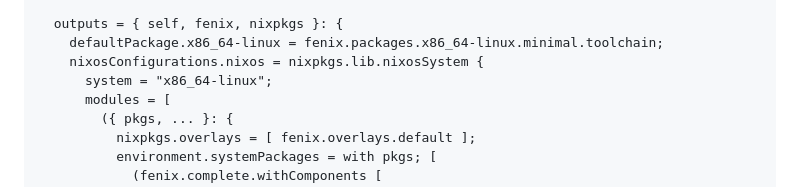
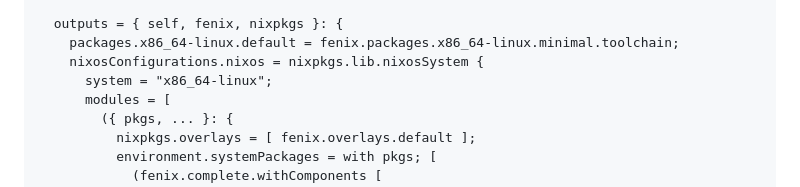
Before and after one commit to nix-community/fenix, a Markdown page: README.md, the part around the change. Drawn GitHub-style; folded sections open.

Commit message:
docs: remove deprecated defaultPackage

```diff
--- a/README.md
+++ b/README.md
@@ -42,7 +42,7 @@ To fix this, use the packages directly or use the following workaround (see [#79
     };
 
     outputs = { self, fenix, nixpkgs }: {
-      defaultPackage.x86_64-linux = fenix.packages.x86_64-linux.minimal.toolchain;
+      packages.x86_64-linux.default = fenix.packages.x86_64-linux.minimal.toolchain;
       nixosConfigurations.nixos = nixpkgs.lib.nixosSystem {
         system = "x86_64-linux";
         modules = [
```
